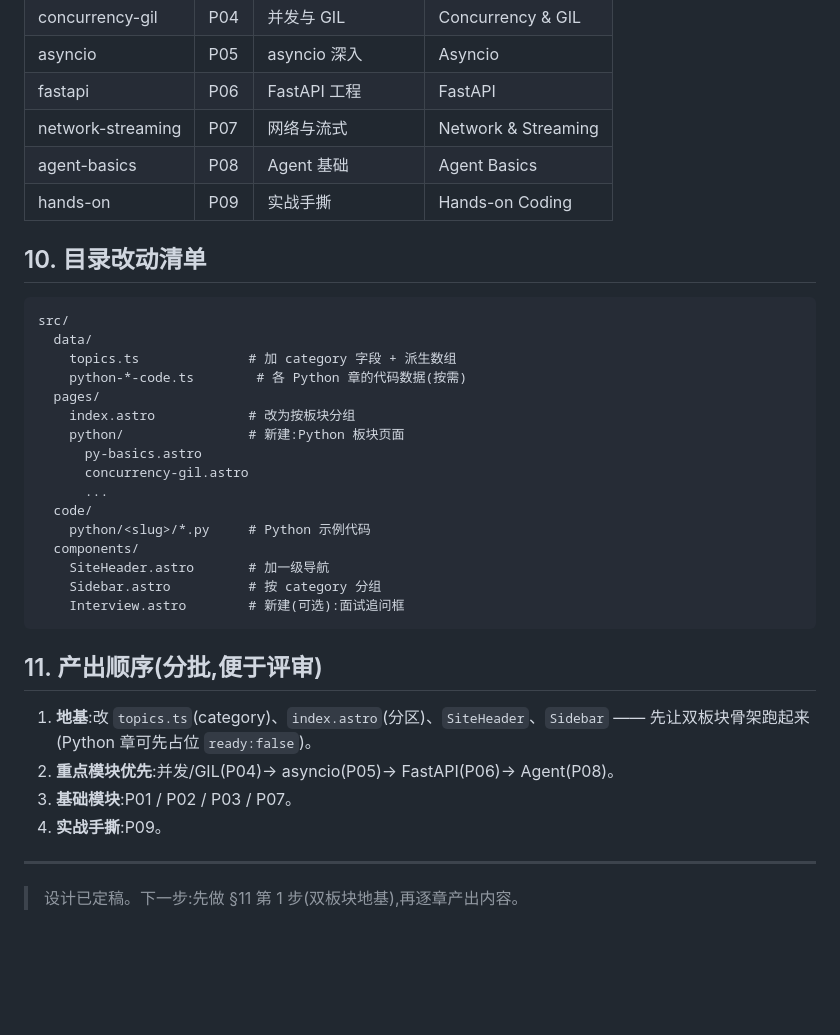
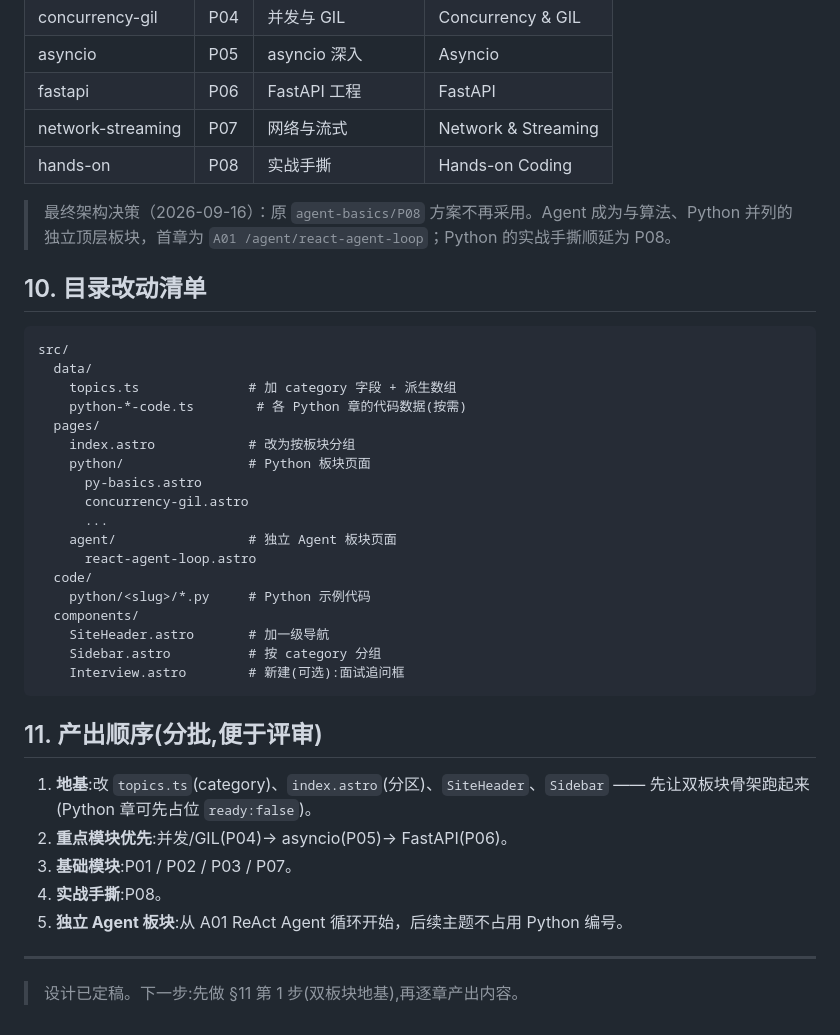
Before and after one commit to shoujche/algorithm-notes, a Markdown page: python-interview-design.md, the part around one of its changes. Rendered like a GitHub page; blank space fills up the shorter version.

```diff
--- a/python-interview-design.md
+++ b/python-interview-design.md
@@ -118,8 +120,9 @@ export interface Chapter {
 | asyncio | P05 | asyncio 深入 | Asyncio |
 | fastapi | P06 | FastAPI 工程 | FastAPI |
 | network-streaming | P07 | 网络与流式 | Network & Streaming |
-| agent-basics | P08 | Agent 基础 | Agent Basics |
-| hands-on | P09 | 实战手撕 | Hands-on Coding |
+| hands-on | P08 | 实战手撕 | Hands-on Coding |
+
+> 最终架构决策（2026-09-16）：原 `agent-basics/P08` 方案不再采用。Agent 成为与算法、Python 并列的独立顶层板块，首章为 `A01 /agent/react-agent-loop`；Python 的实战手撕顺延为 P08。
 
 ## 10. 目录改动清单
 
@@ -130,10 +133,12 @@ src/
     python-*-code.ts        # 各 Python 章的代码数据(按需)
   pages/
     index.astro            # 改为按板块分组
-    python/                # 新建:Python 板块页面
+    python/                # Python 板块页面
       py-basics.astro
       concurrency-gil.astro
       ...
+    agent/                 # 独立 Agent 板块页面
+      react-agent-loop.astro
   code/
     python/<slug>/*.py     # Python 示例代码
   components/
@@ -145,9 +150,10 @@ src/
 ## 11. 产出顺序(分批,便于评审)
 
 1. **地基**:改 `topics.ts`(category)、`index.astro`(分区)、`SiteHeader`、`Sidebar` —— 先让双板块骨架跑起来(Python 章可先占位 `ready:false`)。
-2. **重点模块优先**:并发/GIL(P04)→ asyncio(P05)→ FastAPI(P06)→ Agent(P08)。
+2. **重点模块优先**:并发/GIL(P04)→ asyncio(P05)→ FastAPI(P06)。
 3. **基础模块**:P01 / P02 / P03 / P07。
-4. **实战手撕**:P09。
+4. **实战手撕**:P08。
+5. **独立 Agent 板块**:从 A01 ReAct Agent 循环开始，后续主题不占用 Python 编号。
 
 ---
 > 设计已定稿。下一步:先做 §11 第 1 步(双板块地基),再逐章产出内容。
```
Also changed, not shown: other parts of python-interview-design.md (+12 -10 lines), README.md (+22 -0 lines), 1 other file.
